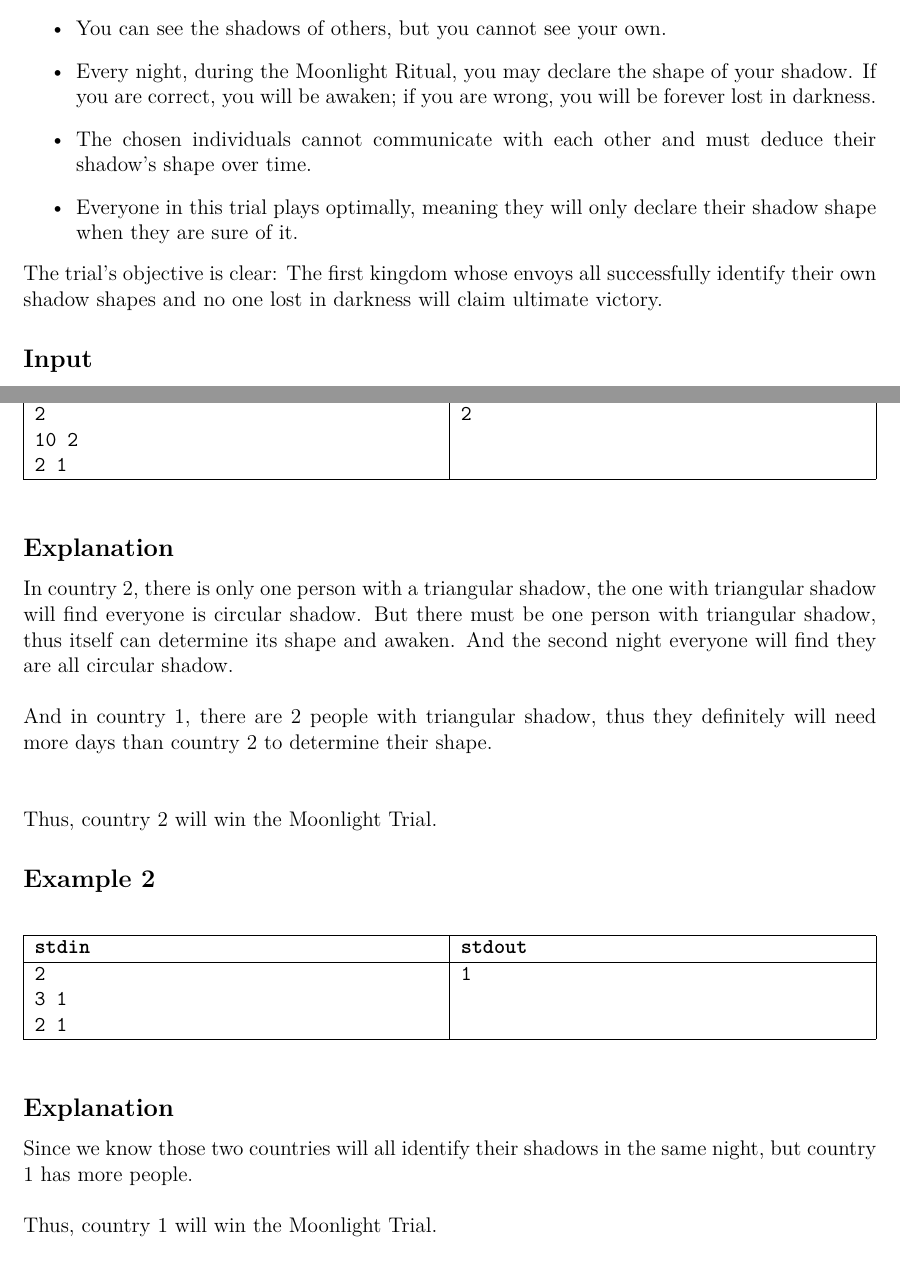
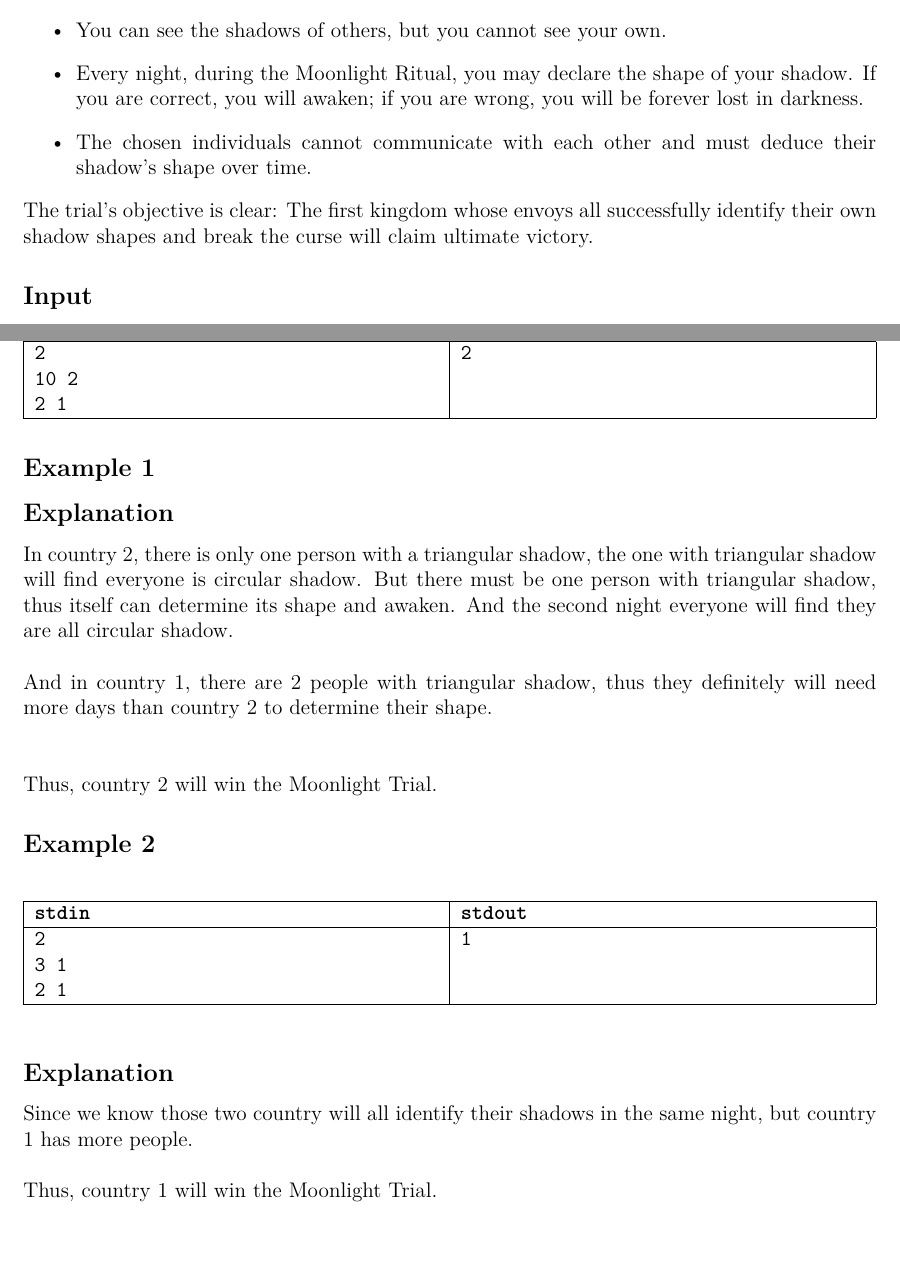
Before and after one commit to eric2969/PDAO2025_ProblemSet, a LaTeX document (Problems/Problems.tex): two parts of pages 29 and 30 of 32, joined at a grey line, cut so that both start at the same text. Compiled offline with XeLaTeX; a missing font is replaced by an installed copy or a similar font.

Commit message:
fix constraints in J and add one note in K

```diff
--- a/Problems/Problems.tex
+++ b/Problems/Problems.tex
@@ -1550,13 +1551,12 @@ In a mysterious world, multiple ancient kingdoms exist, each ruled by powerful m
     \item Each of you has a shadow that is either circular or triangular.
     \item There are at least one person with triangular shadow in each kingdom.
     \item You can see the shadows of others, but you cannot see your own.
-    \item Every night, during the Moonlight Ritual, you may declare the shape of your shadow. If you are correct, you will be awaken; if you are wrong, you will be forever lost in darkness.
+    \item Every night, during the Moonlight Ritual, you may declare the shape of your shadow. If you are correct, you will awaken; if you are wrong, you will be forever lost in darkness.
     \item The chosen individuals cannot communicate with each other and must deduce their shadow's shape over time.
-    \item Everyone in this trial plays optimally, meaning they will only declare their shadow shape when they are sure of it.
 \end{itemize}
 \noindent
 The trial's objective is clear:
-The first kingdom whose envoys all successfully identify their own shadow shapes and no one lost in darkness will claim ultimate victory.
+The first kingdom whose envoys all successfully identify their own shadow shapes and break the curse will claim ultimate victory.
 
 \subsection*{\fontsize{16}{12}Input}
 Line 1 contains an integer $K$, denoting the number of countries participating the Trial.
@@ -1614,7 +1614,7 @@ Thus, country 2 will win the Moonlight Trial.
 \end{table}
 
 \subsection*{\fontsize{16}{12}Explanation}
-Since we know those two countries will all identify their shadows in the same night, but country 1 has more people.
+Since we know those two country will all identify their shadows in the same night, but country 1 has more people.
 \\\\
 \noindent
 Thus, country 1 will win the Moonlight Trial.
```
Also changed, not shown: Problems/Problems.tex (5 more changed lines).
